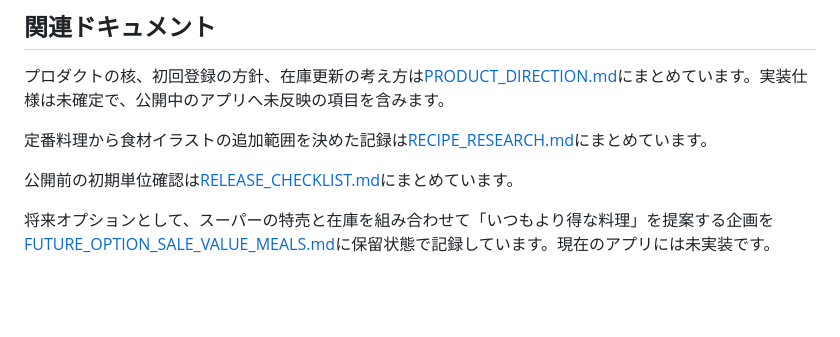
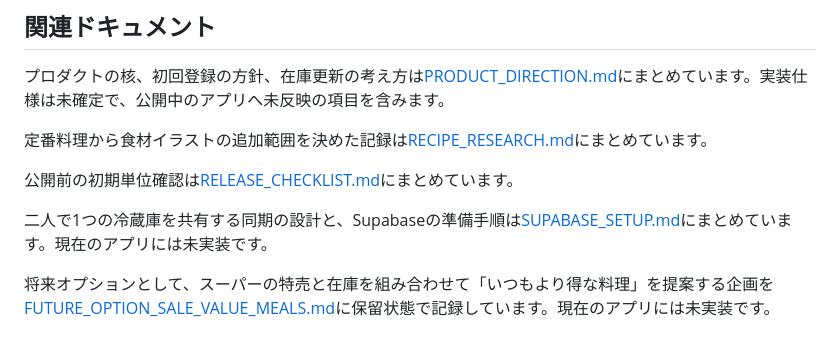
Before and after one commit to aratama-ship-it/fridge-leftovers, a Markdown page: README.md, the part around the change. GitHub-like rendering; blank space fills up the shorter version.

```diff
--- a/README.md
+++ b/README.md
@@ -49,6 +49,8 @@
 
 公開前の初期単位確認は[RELEASE_CHECKLIST.md](RELEASE_CHECKLIST.md)にまとめています。
 
+二人で1つの冷蔵庫を共有する同期の設計と、Supabaseの準備手順は[SUPABASE_SETUP.md](SUPABASE_SETUP.md)にまとめています。現在のアプリには未実装です。
+
 将来オプションとして、スーパーの特売と在庫を組み合わせて「いつもより得な料理」を提案する企画を[FUTURE_OPTION_SALE_VALUE_MEALS.md](FUTURE_OPTION_SALE_VALUE_MEALS.md)に保留状態で記録しています。現在のアプリには未実装です。
 
 ## ホーム画面に追加する
```
Also changed, not shown: SUPABASE_SETUP.md (added, +371 -0 lines).
